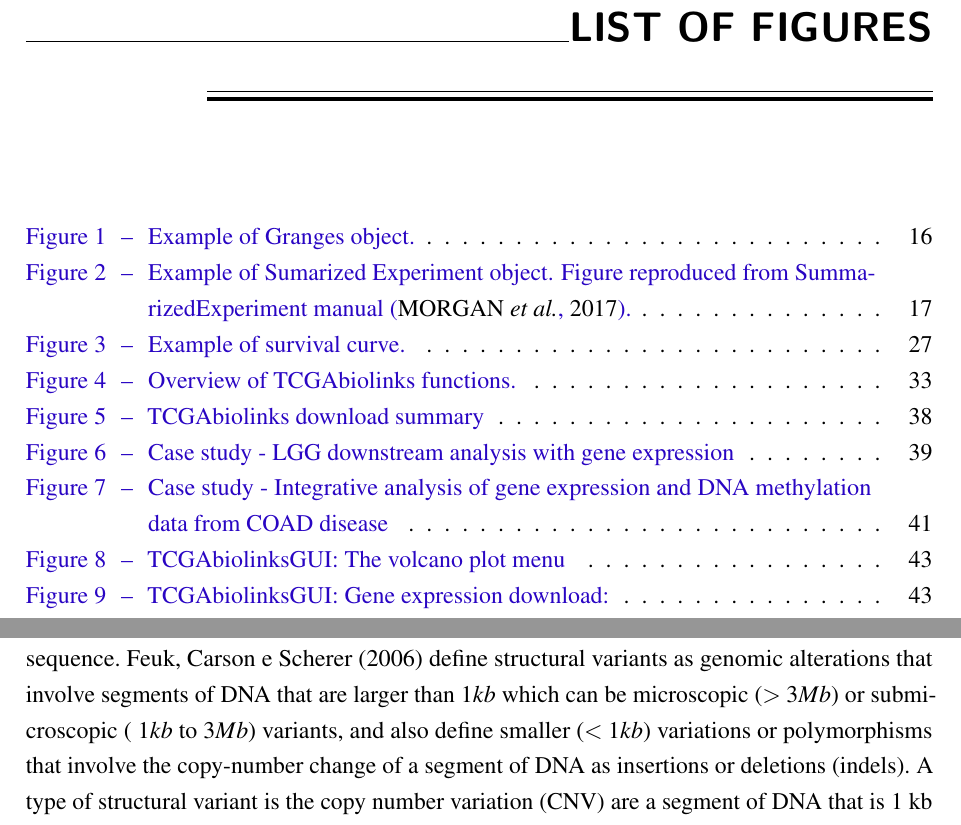
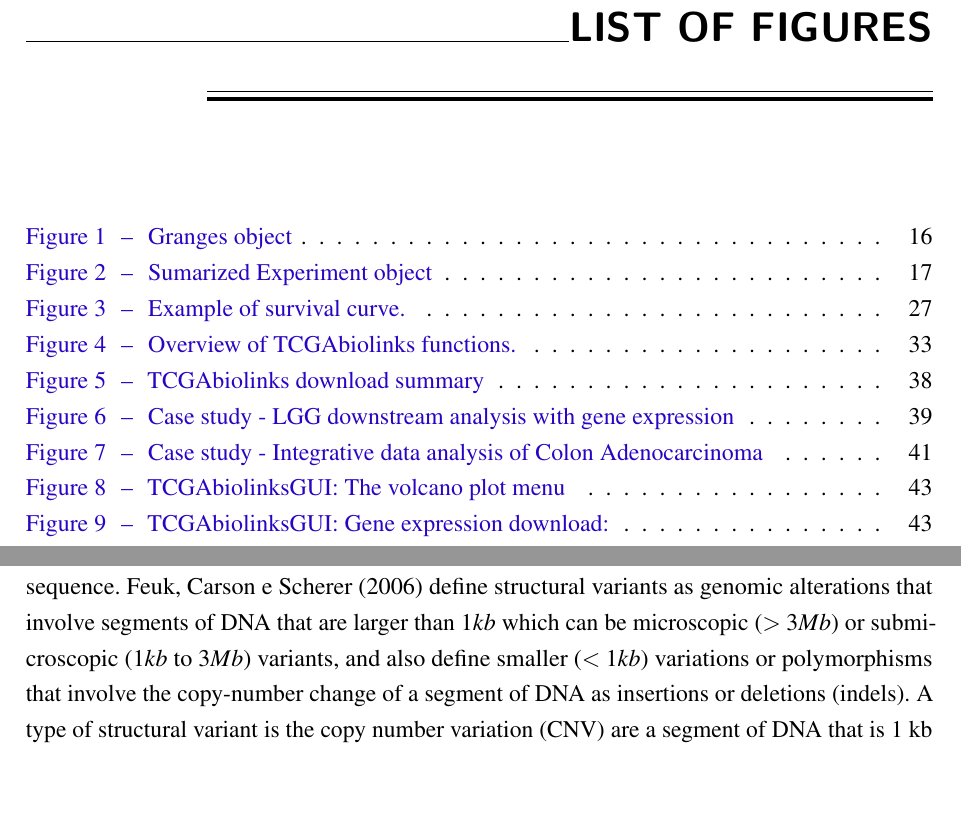
Before and after one commit to tiagochst/Thesis, a LaTeX thesis (thesis.tex, which reads tex/concepts.tex, tex/tcgabiolinks.tex): two parts of pages 17 and 45 of 135, joined at a grey line, cut so that both start at the same text, the shorter picture padded with empty space. Compiled offline with pdfLaTeX.

Commit message:
data structures

```diff
--- a/tex/concepts.tex
+++ b/tex/concepts.tex
@@ -179,7 +179,7 @@
 (deleted, duplicated, inverted, translocated to different chromosomes, rearranged)
 resulting in levels of gene expression, the complete absence of genes, or the alteration of gene sequence.
 \citeonline{feuk2006structural} define structural variants as genomic alterations that involve segments
-of DNA that are larger than $1 kb$ which can be microscopic ($> 3Mb$) or submicroscopic ($~1 kb$ to $3 Mb$) variants,
+of DNA that are larger than $1 kb$ which can be microscopic ($> 3Mb$) or submicroscopic ($1 kb$ to $3 Mb$) variants,
 and also define smaller ($<1 kb$) variations or polymorphisms that involve the copy-number change
  of a segment of DNA as insertions or deletions (indels).
 A type of structural variant is the \sigla{CNV}{copy number variation} are a segment of DNA that is 1 kb or larger and is present at a variable copy number in comparison with a reference genome while \sigla{CNP}{Copy-number polymorphism} are CNVs that occurs in more than 1\% of the population. Also, it is commom to refer to changes in copy number that have arisen in somatic tissue as copy number alterations/aberrations (CNAs or SCNAs), and changes in copy number in germline cells
--- a/tex/tcgabiolinks.tex
+++ b/tex/tcgabiolinks.tex
@@ -320,7 +320,7 @@
 \begin{figure*}
 \centering
 \includegraphics[width=1.0\linewidth]{images/figure5.pdf}
-\caption[Case study - Integrative analysis of gene expression and DNA methylation data from COAD disease]{
+\caption[Case study - Integrative data analysis of Colon Adenocarcinoma]{
 Case study - Integrative analysis of gene expression and DNA methylation data from COAD disease,
 comparing groups CIMP.L and CIMP.H. \textbf{(A)} Expression volcano plot: fold change of expression data versus significance.
  \textbf{(B)} DNA methylation volcano plot: difference of DNA methylation versus significance.
```
Also changed, not shown: tex/concepts.tex (4 more changed lines).
